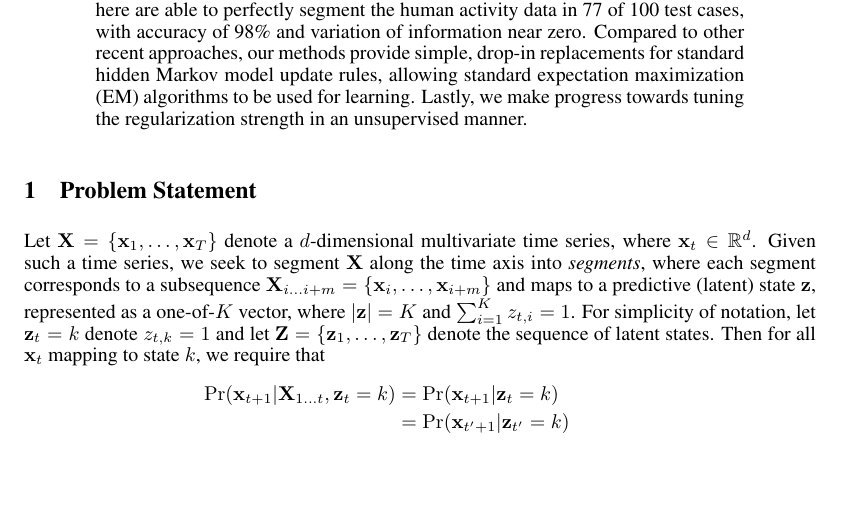
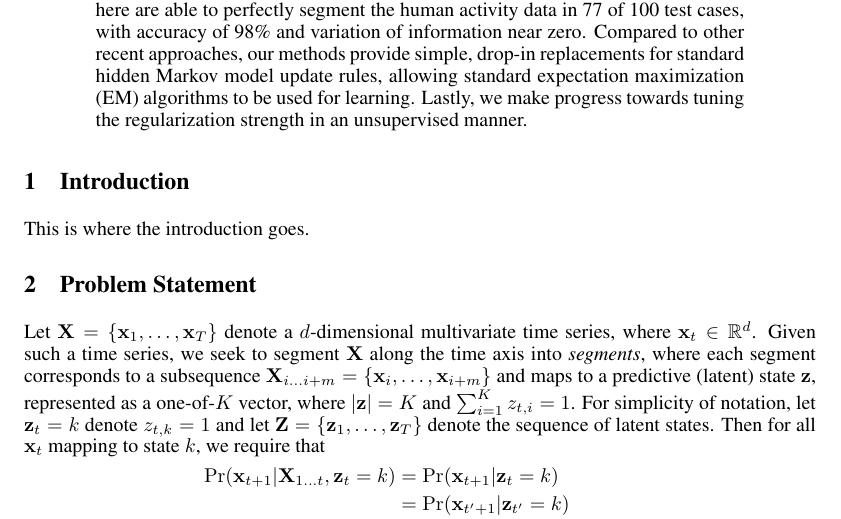
Before and after one commit to george-montanez/InertialRegularizedHMM-Paper, a LaTeX paper (george_montanez_proposal.tex, which reads introduction.tex): part of page 1 of 13, cut so that both start at the same text, the shorter picture padded with empty space. Compiled offline with pdfLaTeX.

Commit message:
Added separate introduction file

```diff
--- a/george_montanez_proposal.tex
+++ b/george_montanez_proposal.tex
@@ -47,6 +47,10 @@ Sunnyvale, CA USA\\
 \begin{abstract}
     Faced with the problem of segmenting a multivariate time series in an unsupervised manner, we derive two independent methods of regularizing hidden Markov models to accomplish the task. Regularization on state transitions provide smooth transitioning among states, such that the sequences are split into broad, contiguous segments. Our methods are compared to a baseline hidden Markov model, which suffers from rapid state transitioning, over-segmentation and poor performance on a segmentation task involving human activity accelerometer data from the UCI Machine Learning Repository. In comparison, the regularized methods developed here are able to perfectly segment the human activity data in 77 of 100 test cases, with accuracy of 98\% and variation of information near zero. Compared to other recent approaches, our methods provide simple, drop-in replacements for standard hidden Markov model update rules, allowing standard expectation maximization (EM) algorithms to be used for learning. Lastly, we make progress towards tuning the regularization strength in an unsupervised manner.
 \end{abstract}
+
+\section{Introduction}
+
+\input{introduction.tex}
 
 \section{Problem Statement}
 
--- /dev/null
+++ b/introduction.tex
@@ -0,0 +1 @@
+This is where the introduction goes.
```
Also changed, not shown: 2 other files.
